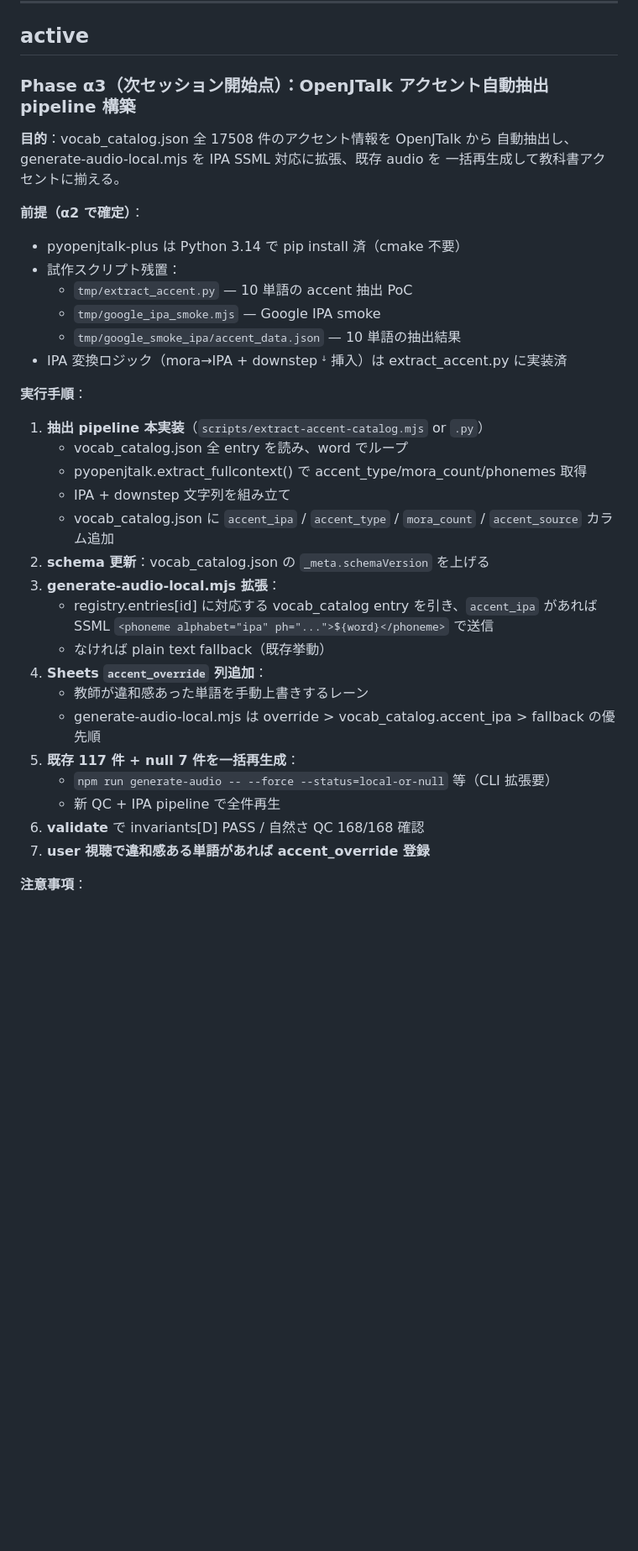
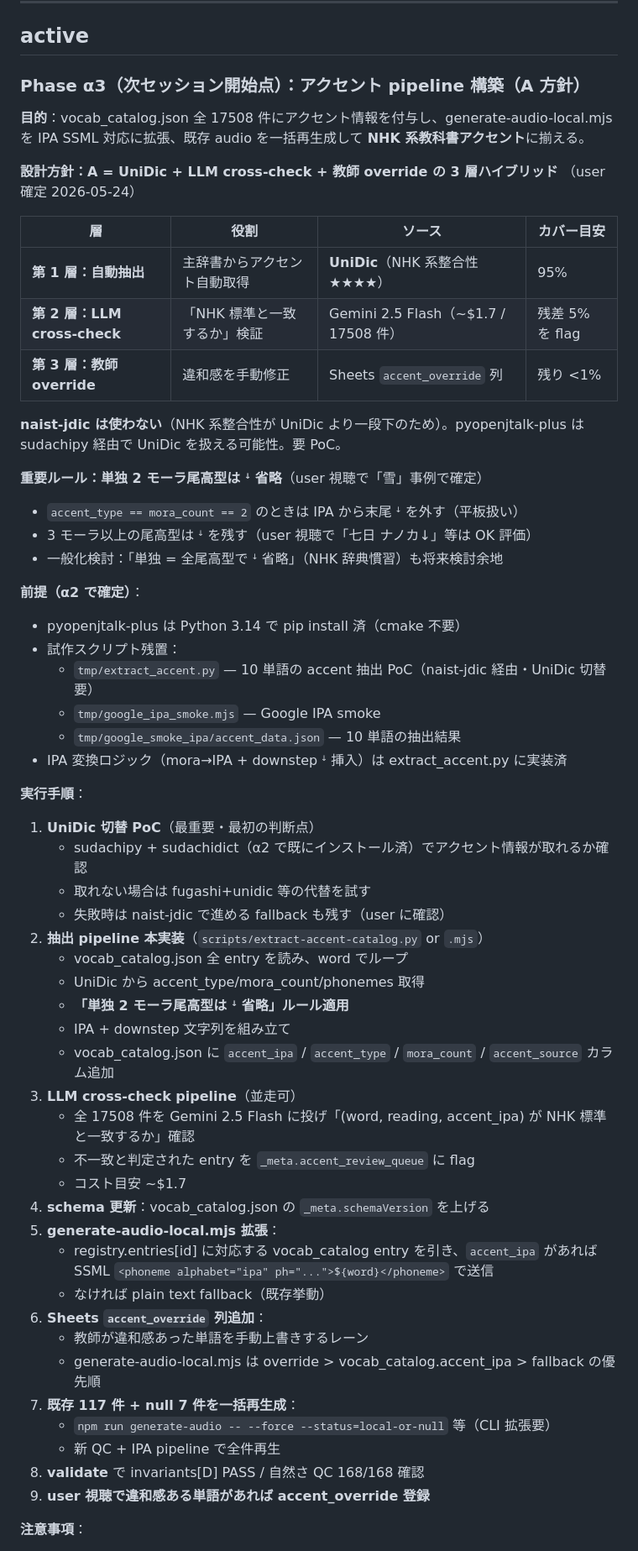
Before and after one commit to popJteacher/japanese-lesson-creator, a Markdown page: NEXT_ACTIONS.md, the part around one of its changes. Shown at 84% size. Rendered like a GitHub page; blank space fills up the shorter version.

Commit message:
docs(phase-α3): NEXT_ACTIONS を A 方針 (UniDic + LLM cross-check + override) に書き換え
- 第 1 層 自動抽出: naist-jdic → UniDic に変更（NHK 系整合性 ★★★★）
- 第 2 層 LLM cross-check: Gemini 2.5 Flash で 17508 件を NHK 標準と照合 (~$1.7)
- 第 3 層 教師 override: Sheets accent_override 列で手動修正
- 新ルール: 単独 2 モーラ尾高型は ꜜ 省略（user 視聴で「雪」事例で確定）
- memory project-openjtalk-ipa-google-pipeline も同方針に更新

ただし「雪」(2モーラ尾高型) は jɯki と jɯkiꜜ で TTS 出力 bytes が完全一致と
判明。Google は単独 2 モーラ語で IPA downstep を区別しない仕様の可能性。
次セッションで別 voice / Chirp3 / word spacing 等の回避策を smoke 予定。

Co-Authored-By: Claude Opus 4.7 (1M context) <noreply@anthropic.com>

```diff
--- a/NEXT_ACTIONS.md
+++ b/NEXT_ACTIONS.md
@@ -46,37 +47,62 @@ validate:        ERROR 4 / WARN 9 / 自然さ 168/168 checked (4 WARN)
 
 ## active
 
-### Phase α3（次セッション開始点）：OpenJTalk アクセント自動抽出 pipeline 構築
+### Phase α3（次セッション開始点）：アクセント pipeline 構築（A 方針）
 
-**目的**：vocab_catalog.json 全 17508 件のアクセント情報を OpenJTalk から
-自動抽出し、generate-audio-local.mjs を IPA SSML 対応に拡張、既存 audio を
-一括再生成して教科書アクセントに揃える。
+**目的**：vocab_catalog.json 全 17508 件にアクセント情報を付与し、generate-audio-local.mjs
+を IPA SSML 対応に拡張、既存 audio を一括再生成して **NHK 系教科書アクセント**に揃える。
+
+**設計方針：A = UniDic + LLM cross-check + 教師 override の 3 層ハイブリッド**
+（user 確定 2026-05-24）
+
+| 層 | 役割 | ソース | カバー目安 |
+|---|---|---|---|
+| **第 1 層：自動抽出** | 主辞書からアクセント自動取得 | **UniDic**（NHK 系整合性 ★★★★）| 95% |
+| **第 2 層：LLM cross-check** | 「NHK 標準と一致するか」検証 | Gemini 2.5 Flash（~$1.7 / 17508 件）| 残差 5% を flag |
+| **第 3 層：教師 override** | 違和感を手動修正 | Sheets `accent_override` 列 | 残り <1% |
+
+**naist-jdic は使わない**（NHK 系整合性が UniDic より一段下のため）。pyopenjtalk-plus
+は sudachipy 経由で UniDic を扱える可能性。要 PoC。
+
+**重要ルール：単独 2 モーラ尾高型は ꜜ 省略**（user 視聴で「雪」事例で確定）
+- `accent_type == mora_count == 2` のときは IPA から末尾 ꜜ を外す（平板扱い）
+- 3 モーラ以上の尾高型は ꜜ を残す（user 視聴で「七日 ナノカ↓」等は OK 評価）
+- 一般化検討：「単独 = 全尾高型で ꜜ 省略」（NHK 辞典慣習）も将来検討余地
 
 **前提（α2 で確定）**：
 - pyopenjtalk-plus は Python 3.14 で pip install 済（cmake 不要）
 - 試作スクリプト残置：
-  - `tmp/extract_accent.py` — 10 単語の accent 抽出 PoC
+  - `tmp/extract_accent.py` — 10 単語の accent 抽出 PoC（naist-jdic 経由・UniDic 切替要）
   - `tmp/google_ipa_smoke.mjs` — Google IPA smoke
   - `tmp/google_smoke_ipa/accent_data.json` — 10 単語の抽出結果
 - IPA 変換ロジック（mora→IPA + downstep ꜜ 挿入）は extract_accent.py に実装済
 
 **実行手順**：
-1. **抽出 pipeline 本実装**（`scripts/extract-accent-catalog.mjs` or `.py`）
+1. **UniDic 切替 PoC**（最重要・最初の判断点）
+   - sudachipy + sudachidict（α2 で既にインストール済）でアクセント情報が取れるか確認
+   - 取れない場合は fugashi+unidic 等の代替を試す
+   - 失敗時は naist-jdic で進める fallback も残す（user に確認）
+2. **抽出 pipeline 本実装**（`scripts/extract-accent-catalog.py` or `.mjs`）
    - vocab_catalog.json 全 entry を読み、word でループ
-   - pyopenjtalk.extract_fullcontext() で accent_type/mora_count/phonemes 取得
+   - UniDic から accent_type/mora_count/phonemes 取得
+   - **「単独 2 モーラ尾高型は ꜜ 省略」ルール適用**
    - IPA + downstep 文字列を組み立て
    - vocab_catalog.json に `accent_ipa` / `accent_type` / `mora_count` / `accent_source` カラム追加
-2. **schema 更新**：vocab_catalog.json の `_meta.schemaVersion` を上げる
-3. **generate-audio-local.mjs 拡張**：
+3. **LLM cross-check pipeline**（並走可）
+   - 全 17508 件を Gemini 2.5 Flash に投げ「(word, reading, accent_ipa) が NHK 標準と一致するか」確認
+   - 不一致と判定された entry を `_meta.accent_review_queue` に flag
+   - コスト目安 ~$1.7
+4. **schema 更新**：vocab_catalog.json の `_meta.schemaVersion` を上げる
+5. **generate-audio-local.mjs 拡張**：
    - registry.entries[id] に対応する vocab_catalog entry を引き、`accent_ipa` があれば SSML `<phoneme alphabet="ipa" ph="...">${word}</phoneme>` で送信
    - なければ plain text fallback（既存挙動）
-4. **Sheets `accent_override` 列追加**：
+6. **Sheets `accent_override` 列追加**：
    - 教師が違和感あった単語を手動上書きするレーン
    - generate-audio-local.mjs は override > vocab_catalog.accent_ipa > fallback の優先順
-5. **既存 117 件 + null 7 件を一括再生成**：
+7. **既存 117 件 + null 7 件を一括再生成**：
    - `npm run generate-audio -- --force --status=local-or-null` 等（CLI 拡張要）
    - 新 QC + IPA pipeline で全件再生
-6. **validate** で invariants[D] PASS / 自然さ QC 168/168 確認
-7. **user 視聴で違和感ある単語があれば accent_override 登録**
+8. **validate** で invariants[D] PASS / 自然さ QC 168/168 確認
+9. **user 視聴で違和感ある単語があれば accent_override 登録**
 
 **注意事項**：
```
Also changed, not shown: other parts of NEXT_ACTIONS.md (+12 -9 lines).
